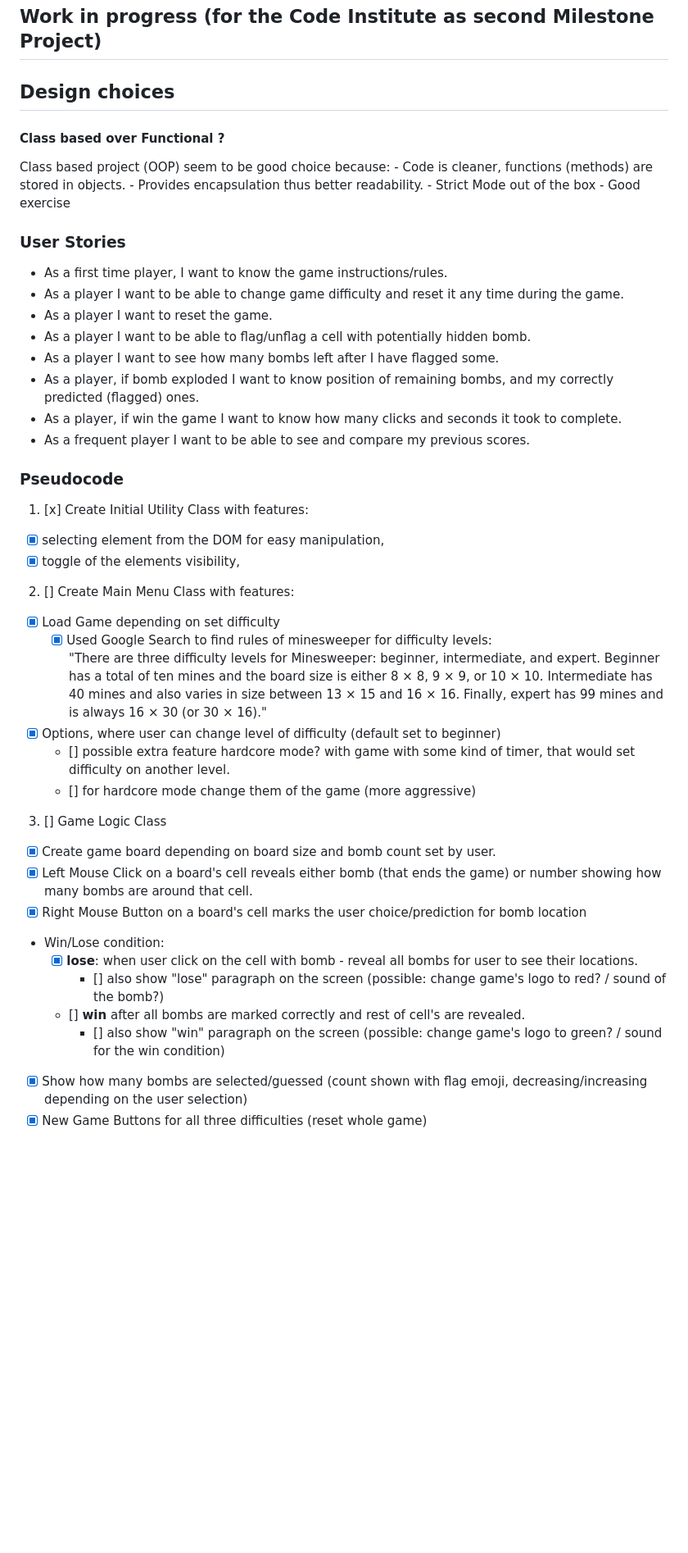
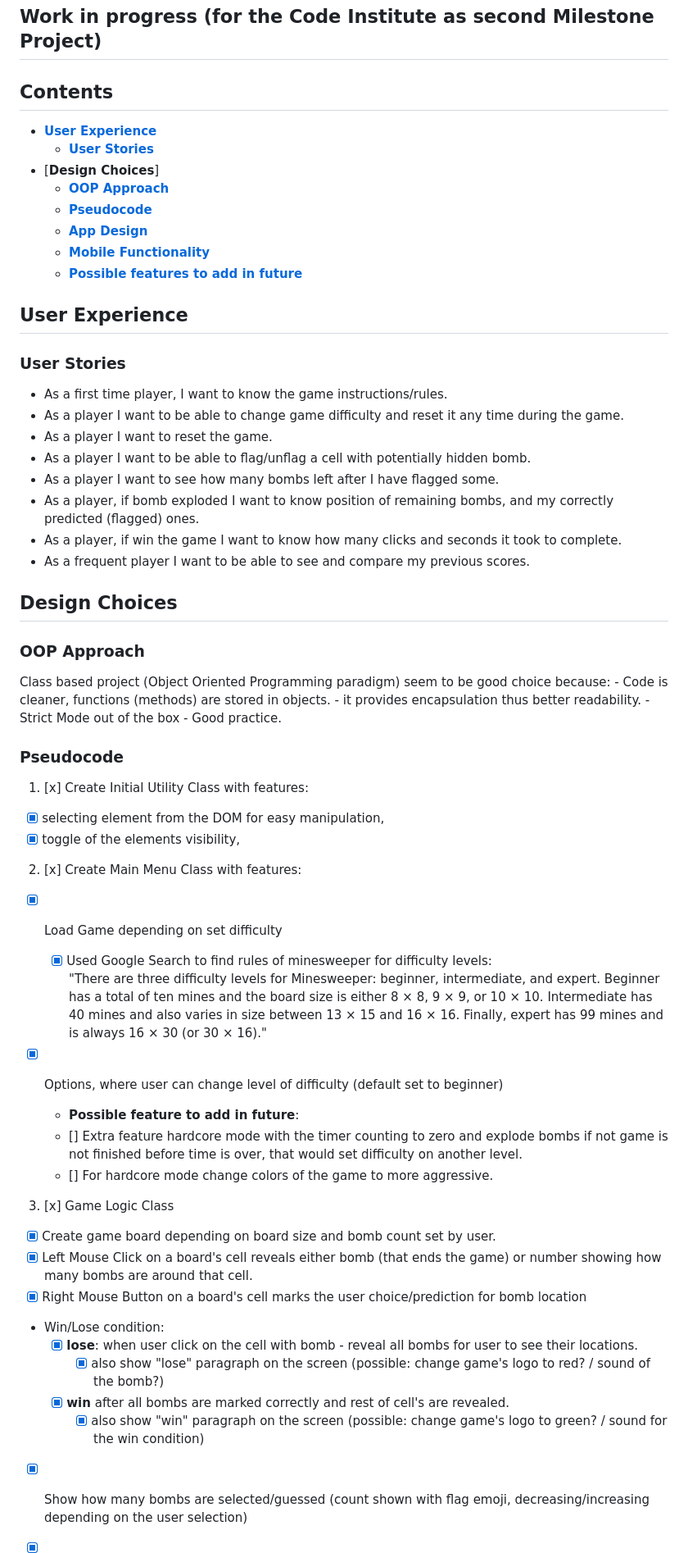
Before and after one commit to JiiXaa/bomb-sweeper, a Markdown page: README.md, the part around one of its changes. Shown at 82% size. GitHub-like rendering; blank space fills up the shorter version.

```diff
--- a/README.md
+++ b/README.md
@@ -2,11 +2,18 @@
 
 ## Work in progress (for the Code Institute as second Milestone Project)
 
-## Design choices
+## Contents
 
-#### Class based over Functional ?
+- [**User Experience**](#user-experience)
+  - [**User Stories**](#user-stories)
+- [**Design Choices**]
+  - [**OOP Approach**](#oop-approach)
+  - [**Pseudocode**](#pseudocode)
+  - [**App Design**](#app-design)
+  - [**Mobile Functionality**](#mobile-functionality)
+  - [**Possible features to add in future**](#possible-features-to-add-in-future)
 
-Class based project (OOP) seem to be good choice because: - Code is cleaner, functions (methods) are stored in objects. - Provides encapsulation thus better readability. - Strict Mode out of the box - Good exercise
+## User Experience
 
 ### User Stories
 
@@ -19,6 +26,12 @@ Class based project (OOP) seem to be good choice because: - Code is cleaner, fun
 - As a player, if win the game I want to know how many clicks and seconds it took to complete.
 - As a frequent player I want to be able to see and compare my previous scores.
 
+## Design Choices
+
+### OOP Approach
+
+Class based project (Object Oriented Programming paradigm) seem to be good choice because: - Code is cleaner, functions (methods) are stored in objects. - it provides encapsulation thus better readability. - Strict Mode out of the box - Good practice.
+
 ### Pseudocode
 
 1. [x] Create Initial Utility Class with features:
@@ -26,25 +39,27 @@ Class based project (OOP) seem to be good choice because: - Code is cleaner, fun
 - [x] selecting element from the DOM for easy manipulation,
 - [x] toggle of the elements visibility,
 
-2. [] Create Main Menu Class with features:
+2. [x] Create Main Menu Class with features:
 
 - [x] Load Game depending on set difficulty
   - [x] Used Google Search to find rules of minesweeper for difficulty levels: <br>
         "There are three difficulty levels for Minesweeper: beginner, intermediate, and expert. Beginner has a total of ten mines and the board size is either 8 × 8, 9 × 9, or 10 × 10. Intermediate has 40 mines and also varies in size between 13 × 15 and 16 × 16. Finally, expert has 99 mines and is always 16 × 30 (or 30 × 16)."
 - [x] Options, where user can change level of difficulty (default set to beginner)
-  - [] possible extra feature hardcore mode? with game with some kind of timer, that would set difficulty on another level.
-  - [] for hardcore mode change them of the game (more aggressive)
 
-3. [] Game Logic Class
+  - **Possible feature to add in future**:
+  - [] Extra feature hardcore mode with the timer counting to zero and explode bombs if not game is not finished before time is over, that would set difficulty on another level.
+  - [] For hardcore mode change colors of the game to more aggressive.
+
+3. [x] Game Logic Class
 
 - [x] Create game board depending on board size and bomb count set by user.
 - [x] Left Mouse Click on a board's cell reveals either bomb (that ends the game) or number showing how many bombs are around that cell.
 - [x] Right Mouse Button on a board's cell marks the user choice/prediction for bomb location
 - Win/Lose condition:
   - [x] **lose**: when user click on the cell with bomb - reveal all bombs for user to see their locations.
-    - [] also show "lose" paragraph on the screen (possible: change game's logo to red? / sound of the bomb?)
-  - [] **win** after all bombs are marked correctly and rest of cell's are revealed.
-    - [] also show "win" paragraph on the screen (possible: change game's logo to green? / sound for the win condition)
+    - [x] also show "lose" paragraph on the screen (possible: change game's logo to red? / sound of the bomb?)
+  - [x] **win** after all bombs are marked correctly and rest of cell's are revealed.
+    - [x] also show "win" paragraph on the screen (possible: change game's logo to green? / sound for the win condition)
 - [x] Show how many bombs are selected/guessed (count shown with flag emoji, decreasing/increasing depending on the user selection)
 - [x] New Game Buttons for all three difficulties (reset whole game)
 - [x] Game tracks player moves count and time of the current game (in seconds)
```
Also changed, not shown: other parts of README.md (+24 -14 lines).
